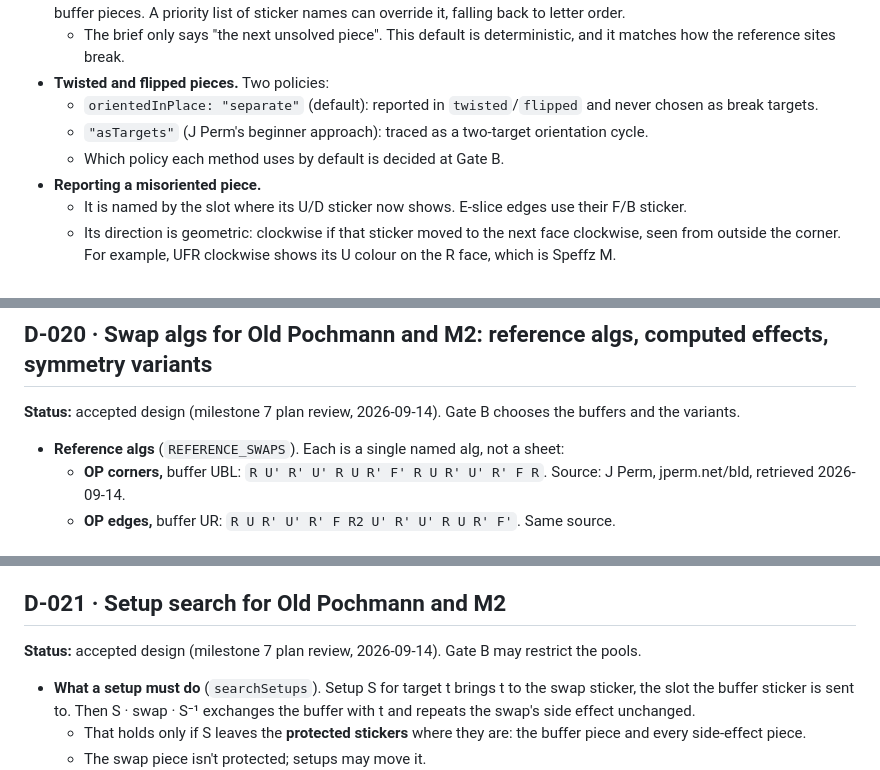
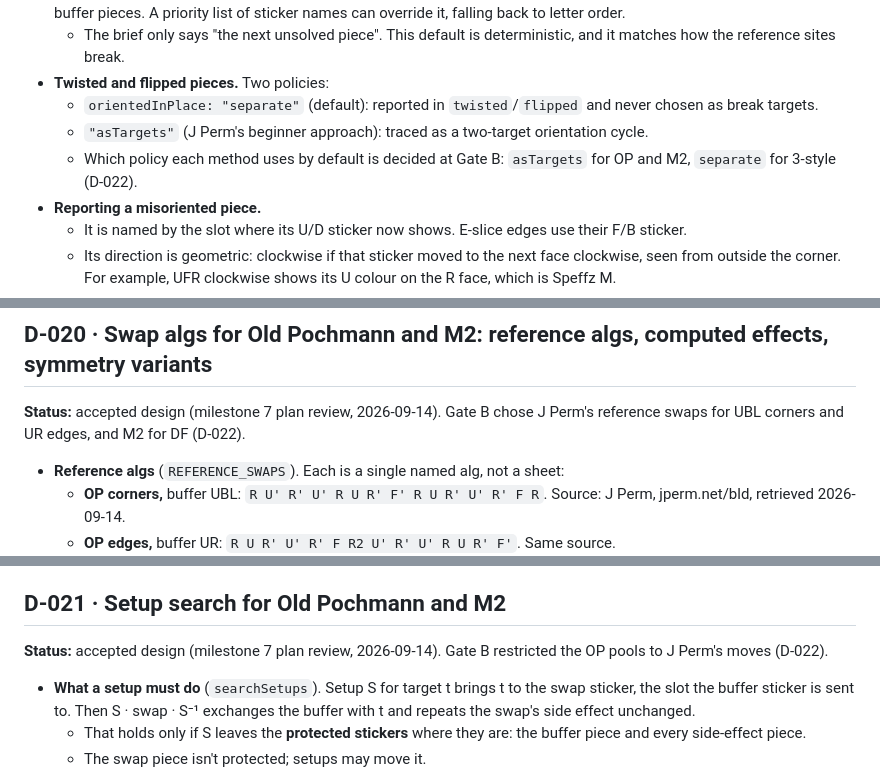
Before and after one commit to GALAVANTpJ1o1/BLDokja, a Markdown page: docs/DECISIONS.md, 3 parts joined by grey strips. Rendered like a GitHub page.

```diff
--- a/docs/DECISIONS.md
+++ b/docs/DECISIONS.md
@@ -149,7 +149,7 @@ Short records of choices that would be expensive to reverse, or where sources di
 - **Twisted and flipped pieces.** Two policies:
   - `orientedInPlace: "separate"` (default): reported in `twisted`/`flipped` and never chosen as break targets.
   - `"asTargets"` (J Perm's beginner approach): traced as a two-target orientation cycle.
-  - Which policy each method uses by default is decided at Gate B.
+  - Which policy each method uses by default is decided at Gate B: `asTargets` for OP and M2, `separate` for 3-style (D-022).
 - **Reporting a misoriented piece.**
   - It is named by the slot where its U/D sticker now shows. E-slice edges use their F/B sticker.
   - Its direction is geometric: clockwise if that sticker moved to the next face clockwise, seen from outside the corner. For example, UFR clockwise shows its U colour on the R face, which is Speffz M.
@@ -419,7 +419,7 @@ Short records of choices that would be expensive to reverse, or where sources di
 
 ## D-020 · Swap algs for Old Pochmann and M2: reference algs, computed effects, symmetry variants
 
-**Status:** accepted design (milestone 7 plan review, 2026-09-14). Gate B chooses the buffers and the variants.
+**Status:** accepted design (milestone 7 plan review, 2026-09-14). Gate B chose J Perm's reference swaps for UBL corners and UR edges, and M2 for DF (D-022).
 
 - **Reference algs** (`REFERENCE_SWAPS`). Each is a single named alg, not a sheet:
   - **OP corners,** buffer UBL: `R U' R' U' R U R' F' R U R' U' R' F R`. Source: J Perm, jperm.net/bld, retrieved 2026-09-14.
@@ -443,7 +443,7 @@ Short records of choices that would be expensive to reverse, or where sources di
 
 ## D-021 · Setup search for Old Pochmann and M2
 
-**Status:** accepted design (milestone 7 plan review, 2026-09-14). Gate B may restrict the pools.
+**Status:** accepted design (milestone 7 plan review, 2026-09-14). Gate B restricted the OP pools to J Perm's moves (D-022).
 
 - **What a setup must do** (`searchSetups`). Setup S for target t brings t to the swap sticker, the slot the buffer sticker is sent to. Then S · swap · S⁻¹ exchanges the buffer with t and repeats the swap's side effect unchanged.
   - That holds only if S leaves the **protected stickers** where they are: the buffer piece and every side-effect piece.
```
Also changed, not shown: other parts of docs/DECISIONS.md (+38 -1 lines).
